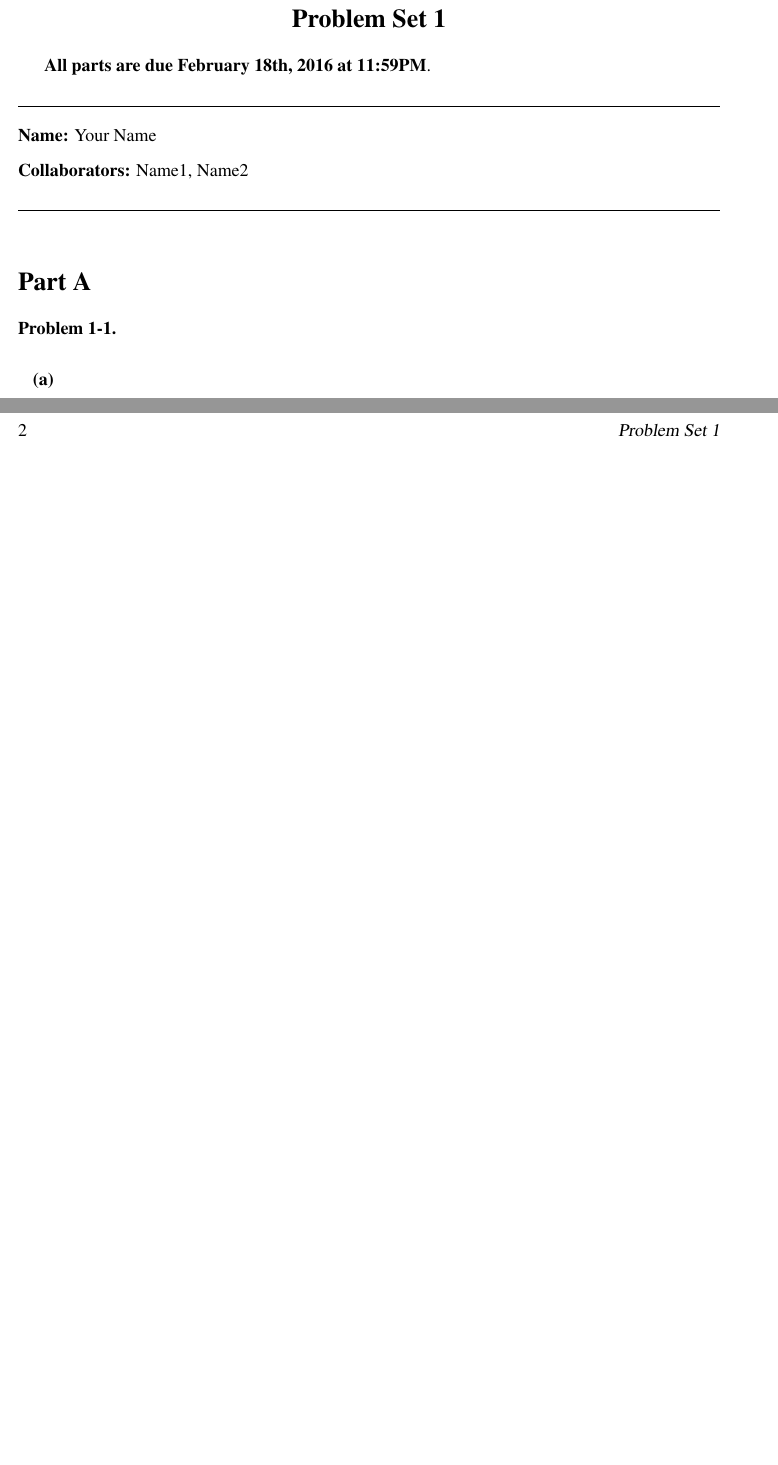
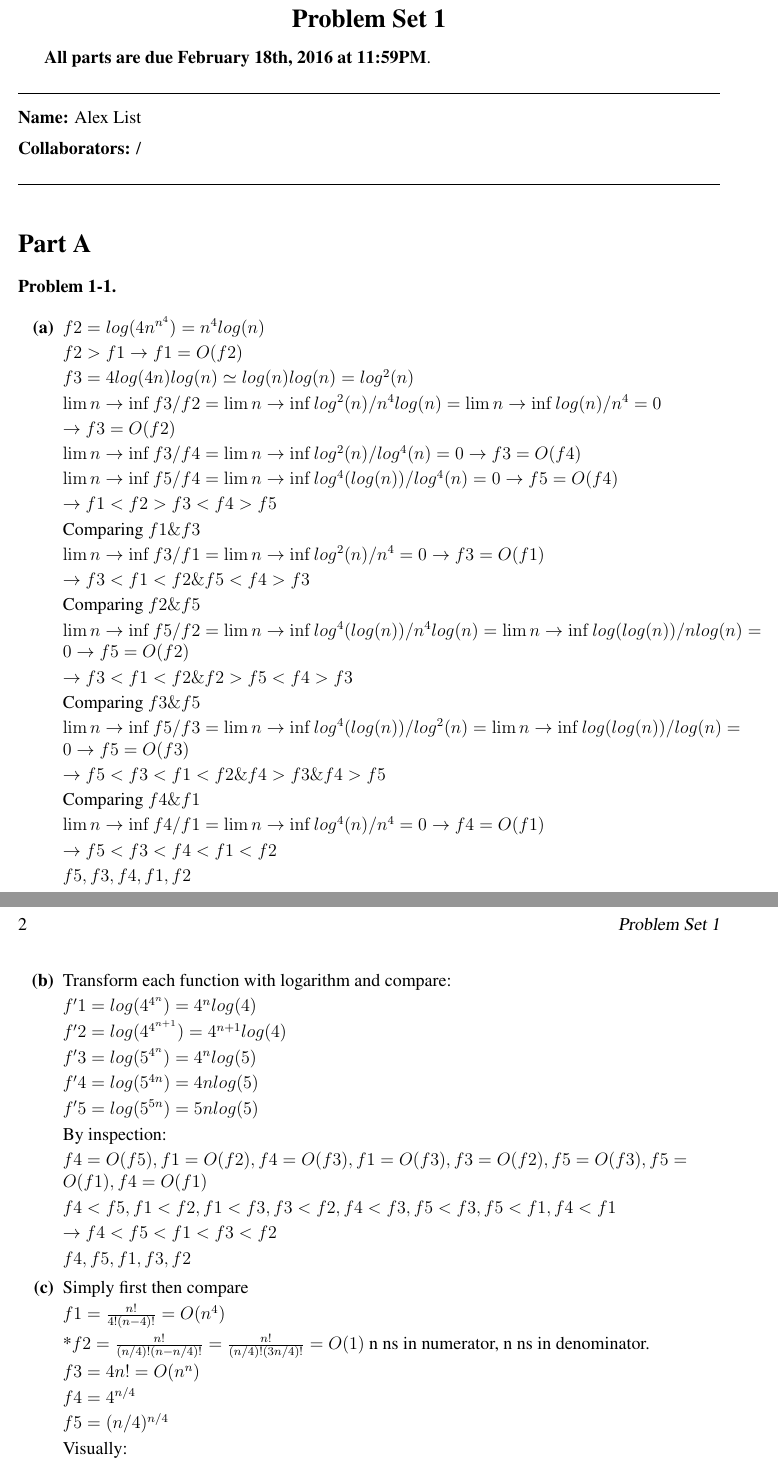
Before and after one commit to alist/6006pset1, a LaTeX document (solution_template.tex): two parts of pages 1 and 2 of 2 before the commit and two parts of pages 1 and 2 of 3 after it, joined at a grey line, cut so that both start at the same text, the shorter picture padded with empty space. Compiled offline with pdfLaTeX.

Commit message:
type up through problem 3

```diff
--- a/solution_template.tex
+++ b/solution_template.tex
@@ -36,11 +36,11 @@
 
 \medskip
 
-{\bf Name:} Your Name
+{\bf Name:} Alex List
 
 \medskip
 
-{\bf Collaborators:} Name1, Name2
+{\bf Collaborators:} /
 
 \medskip
 
@@ -103,6 +103,83 @@
 \problem  % Problem 1
 
 \begin{problemparts}
-\problempart  % Problem 1a)
+\problempart % Problem 1a)
+$f2 = log(4n^{n^{4}})=n^{4}log(n)$
+
+$f2>f1 \rightarrow f1 = O(f2)$
+
+$f3 = 4log(4n)log(n) \simeq log(n)log(n) = log^{2}(n)$
+
+$ \lim n \rightarrow \inf f3/f2 = \lim n \rightarrow \inf log^{2}(n) / n^{4}log(n) = \lim n \rightarrow \inf log(n) / n^{4} = 0 $
+
+$\rightarrow f3 = O(f2) $
+
+$ \lim n \rightarrow \inf f3/f4 = \lim n \rightarrow \inf log^{2}(n) / log^{4}(n) = 0 \rightarrow f3 = O(f4) $
+
+
+$ \lim n \rightarrow \inf f5/f4 = \lim n \rightarrow \inf log^{4}(log(n)) / log^{4}(n) = 0 \rightarrow f5 = O(f4) $
+
+$ \rightarrow f1 < f2 > f3 < f4 > f5 $
+
+Comparing $f1 \& f3$
+
+$ \lim n \rightarrow \inf f3/f1 = \lim n \rightarrow \inf log^{2}(n) / n^{4} = 0 \rightarrow f3 = O(f1) $
+
+$ \rightarrow f3 < f1 < f2 \& f5 < f4 > f3 $
+
+Comparing $f2 \& f5$
+
+$ \lim n \rightarrow \inf f5/f2 = \lim n \rightarrow \inf log^{4}(log(n))/n^{4}log(n) = \lim n \rightarrow \inf log(log(n))/nlog(n)  = 0 \rightarrow f5 = O(f2) $
+
+$ \rightarrow f3 < f1 < f2 \& f2 > f5 < f4 > f3 $
+
+Comparing $f3 \& f5$
+
+$ \lim n \rightarrow \inf f5/f3 = \lim n \rightarrow \inf log^{4}(log(n))/log^2(n) = \lim n \rightarrow \inf log(log(n))/log(n)  = 0 \rightarrow f5 = O(f3) $
+
+$ \rightarrow f5 < f3 < f1 < f2 \& f4 > f3 \& f4 > f5 $
+
+Comparing $f4 \& f1$
+
+$ \lim n \rightarrow \inf f4/f1 = \lim n \rightarrow \inf log^{4}(n) / n^{4} = 0 \rightarrow f4 = O(f1) $
+
+$ \rightarrow f5 < f3 < f4 < f1 < f2$
+
+$f5, f3, f4, f1, f2$
+
 \problempart  % Problem 1b)
-\problempart  % Problem 1c)
+Transform each function with logarithm and compare:
+
+$f'1 = log(4^{4^{n}}) = 4^{n}log(4)$
+
+$f'2 = log(4^{4^{n + 1}}) = 4^{n+1}log(4)$
+
+$f'3 = log(5^{4^{n}}) = 4^{n}log(5)$
+
+$f'4 = log(5^{4n}) = 4nlog(5)$
+
+$f'5 = log(5^{5n})= 5nlog(5)$
+
+By inspection:
+
+$ f4 = O(f5), f1 = O(f2), f4 = O(f3), f1 = O(f3), f3 = O(f2), f5 = O(f3), f5 = O(f1), f4 = O(f1) $
+
+$ f4 < f5, f1 < f2, f1 < f3, f3 < f2, f4 < f3, f5 < f3, f5 < f1, f4 < f1$
+
+$ \rightarrow f4 < f5 < f1 < f3 < f2$
+
+$ f4, f5, f1, f3, f2$
+
+\problempart  Simply first then compare % Problem 1c)
+
+$ f1 = \frac{n!}{4!(n-4)!} = O(n^{4}) $
+
+*$ f2 = \frac{n!}{(n/4)!(n-n/4)!} = \frac{n!}{(n/4)!(3n/4)!} = O(1)$ n ns in numerator, n ns in denominator.
+
+$ f3 = 4n! = O(n^n)$
+
+$ f4 = 4^{n/4} $
+
+$ f5 = (n/4)^{n/4} $
+
+Visually:
@@ -121,0 +220 @@
+\item $\theta(nlog(n))$ Because there are $log(n)$ rows of $cn$ work per row.
```
Also changed, not shown: solution_template.pdf (added), solution_template.tex (42 more changed lines), 2 other files.
